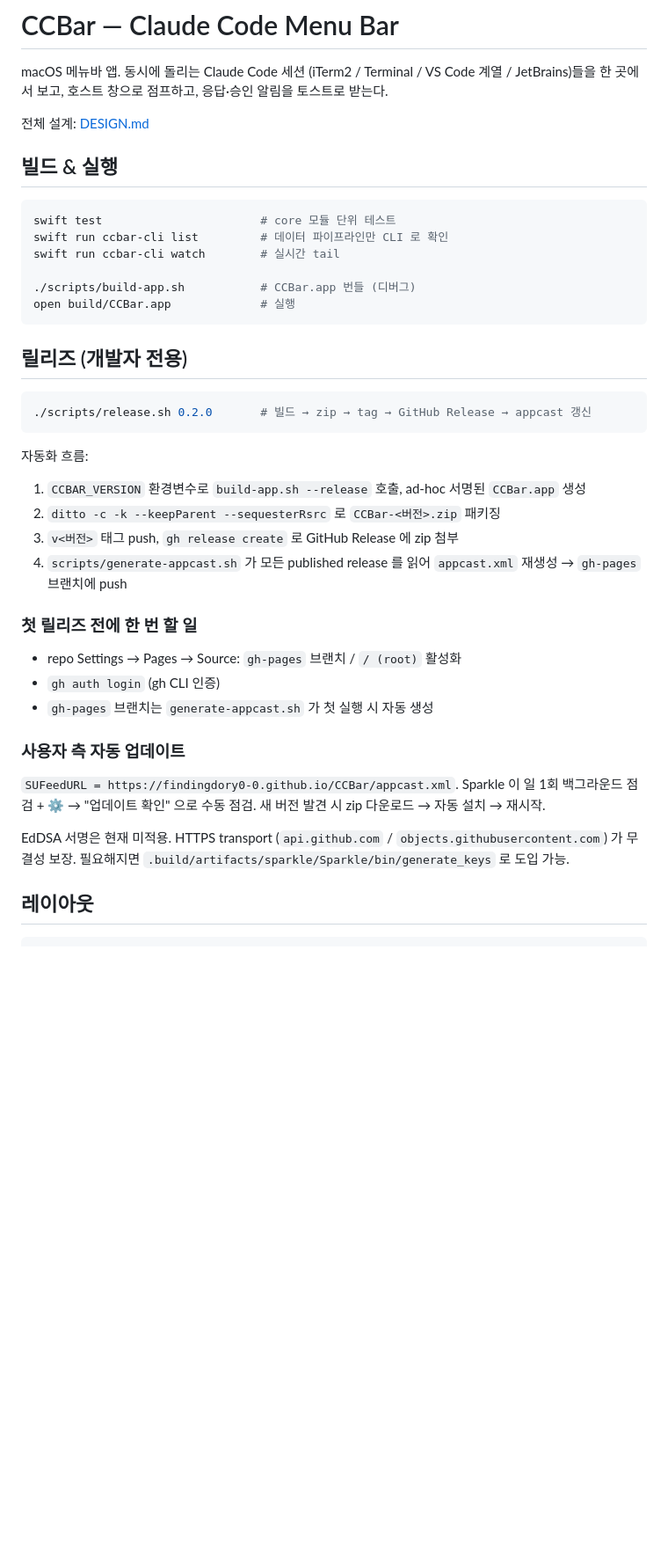
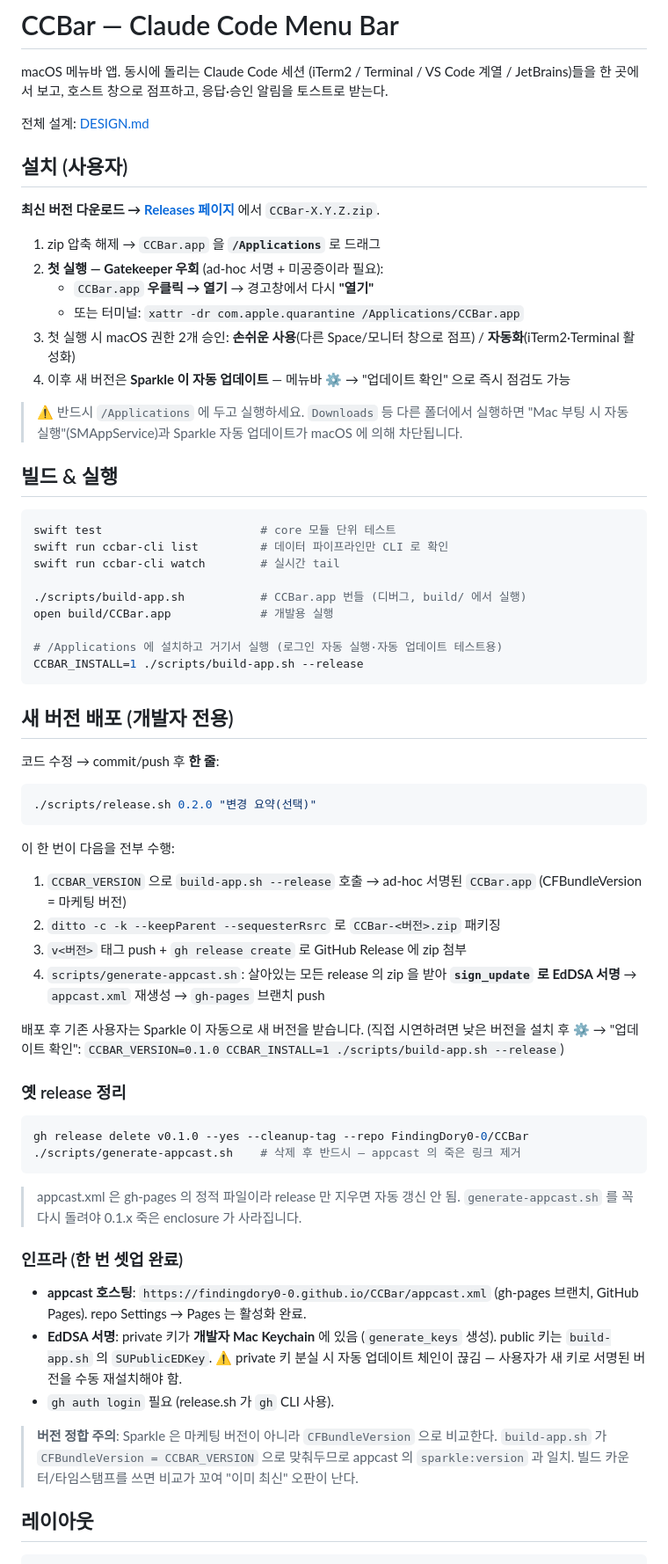
Before and after one commit to FindingDory0-0/CCBar, a Markdown page: README.md, the part around one of its changes. Shown at 88% size. Drawn GitHub-style; blank space fills up the shorter version.

Commit message:
README: 사용자 설치 가이드 + 배포 런북 최신화
- 설치(사용자) 섹션 추가: Releases/latest 다운로드 링크, Gatekeeper 우회
  (우클릭→열기 / xattr), 권한 2개, /Applications 필수 경고
- 배포 섹션: release.sh 한 줄 흐름, EdDSA 서명(sign_update) 반영,
  옛 release 정리 절차, 인프라 셋업 상태, CFBundleVersion 정합 주의
- 빌드 섹션: CCBAR_INSTALL=1 /Applications 설치 예시 추가

🤖 Generated with [Claude Code](https://claude.com/claude-code)

Co-Authored-By: Claude Opus 4.7 (1M context) <noreply@anthropic.com>

````diff
--- a/README.md
+++ b/README.md
@@ -3,6 +3,19 @@
 macOS 메뉴바 앱. 동시에 돌리는 Claude Code 세션 (iTerm2 / Terminal / VS Code 계열 / JetBrains)들을 한 곳에서 보고, 호스트 창으로 점프하고, 응답·승인 알림을 토스트로 받는다.
 
 전체 설계: [DESIGN.md](../../Documents/AI/etc/claude-code-menu-bar/DESIGN.md)
+
+## 설치 (사용자)
+
+**최신 버전 다운로드 → [Releases 페이지](https://github.com/FindingDory0-0/CCBar/releases/latest)** 에서 `CCBar-X.Y.Z.zip`.
+
+1. zip 압축 해제 → `CCBar.app` 을 **`/Applications`** 로 드래그
+2. **첫 실행 — Gatekeeper 우회** (ad-hoc 서명 + 미공증이라 필요):
+   - `CCBar.app` **우클릭 → 열기** → 경고창에서 다시 **"열기"**
+   - 또는 터미널: `xattr -dr com.apple.quarantine /Applications/CCBar.app`
+3. 첫 실행 시 macOS 권한 2개 승인: **손쉬운 사용**(다른 Space/모니터 창으로 점프) / **자동화**(iTerm2·Terminal 활성화)
+4. 이후 새 버전은 **Sparkle 이 자동 업데이트** — 메뉴바 ⚙ → "업데이트 확인" 으로 즉시 점검도 가능
+
+> ⚠️ 반드시 `/Applications` 에 두고 실행하세요. `Downloads` 등 다른 폴더에서 실행하면 "Mac 부팅 시 자동 실행"(SMAppService)과 Sparkle 자동 업데이트가 macOS 에 의해 차단됩니다.
 
 ## 빌드 & 실행
 
@@ -11,31 +24,44 @@ swift test                       # core 모듈 단위 테스트
 swift run ccbar-cli list         # 데이터 파이프라인만 CLI 로 확인
 swift run ccbar-cli watch        # 실시간 tail
 
-./scripts/build-app.sh           # CCBar.app 번들 (디버그)
-open build/CCBar.app             # 실행
+./scripts/build-app.sh           # CCBar.app 번들 (디버그, build/ 에서 실행)
+open build/CCBar.app             # 개발용 실행
+
+# /Applications 에 설치하고 거기서 실행 (로그인 자동 실행·자동 업데이트 테스트용)
+CCBAR_INSTALL=1 ./scripts/build-app.sh --release
 ```
 
-## 릴리즈 (개발자 전용)
+## 새 버전 배포 (개발자 전용)
+
+코드 수정 → commit/push 후 **한 줄**:
 
 ```bash
-./scripts/release.sh 0.2.0       # 빌드 → zip → tag → GitHub Release → appcast 갱신
+./scripts/release.sh 0.2.0 "변경 요약(선택)"
 ```
 
-자동화 흐름:
-1. `CCBAR_VERSION` 환경변수로 `build-app.sh --release` 호출, ad-hoc 서명된 `CCBar.app` 생성
+이 한 번이 다음을 전부 수행:
+1. `CCBAR_VERSION` 으로 `build-app.sh --release` 호출 → ad-hoc 서명된 `CCBar.app` (CFBundleVersion = 마케팅 버전)
 2. `ditto -c -k --keepParent --sequesterRsrc` 로 `CCBar-<버전>.zip` 패키징
-3. `v<버전>` 태그 push, `gh release create` 로 GitHub Release 에 zip 첨부
-4. `scripts/generate-appcast.sh` 가 모든 published release 를 읽어 `appcast.xml` 재생성 → `gh-pages` 브랜치에 push
+3. `v<버전>` 태그 push + `gh release create` 로 GitHub Release 에 zip 첨부
+4. `scripts/generate-appcast.sh`: 살아있는 모든 release 의 zip 을 받아 **`sign_update` 로 EdDSA 서명** → `appcast.xml` 재생성 → `gh-pages` 브랜치 push
 
-### 첫 릴리즈 전에 한 번 할 일
-- repo Settings → Pages → Source: `gh-pages` 브랜치 / `/ (root)` 활성화
-- `gh auth login` (gh CLI 인증)
-- `gh-pages` 브랜치는 `generate-appcast.sh` 가 첫 실행 시 자동 생성
+배포 후 기존 사용자는 Sparkle 이 자동으로 새 버전을 받습니다. (직접 시연하려면 낮은 버전을 설치 후 ⚙ → "업데이트 확인": `CCBAR_VERSION=0.1.0 CCBAR_INSTALL=1 ./scripts/build-app.sh --release`)
 
-### 사용자 측 자동 업데이트
-`SUFeedURL = https://findingdory0-0.github.io/CCBar/appcast.xml`. Sparkle 이 일 1회 백그라운드 점검 + ⚙ → "업데이트 확인" 으로 수동 점검. 새 버전 발견 시 zip 다운로드 → 자동 설치 → 재시작.
+### 옛 release 정리
 
-EdDSA 서명은 현재 미적용. HTTPS transport (`api.github.com` / `objects.githubusercontent.com`) 가 무결성 보장. 필요해지면 `.build/artifacts/sparkle/Sparkle/bin/generate_keys` 로 도입 가능.
+```bash
+gh release delete v0.1.0 --yes --cleanup-tag --repo FindingDory0-0/CCBar
+./scripts/generate-appcast.sh    # 삭제 후 반드시 — appcast 의 죽은 링크 제거
+```
+
+> appcast.xml 은 gh-pages 의 정적 파일이라 release 만 지우면 자동 갱신 안 됨. `generate-appcast.sh` 를 꼭 다시 돌려야 0.1.x 죽은 enclosure 가 사라집니다.
+
+### 인프라 (한 번 셋업 완료)
+- **appcast 호스팅**: `https://findingdory0-0.github.io/CCBar/appcast.xml` (gh-pages 브랜치, GitHub Pages). repo Settings → Pages 는 활성화 완료.
+- **EdDSA 서명**: private 키가 **개발자 Mac Keychain** 에 있음 (`generate_keys` 생성). public 키는 `build-app.sh` 의 `SUPublicEDKey`. ⚠️ private 키 분실 시 자동 업데이트 체인이 끊김 — 사용자가 새 키로 서명된 버전을 수동 재설치해야 함.
+- `gh auth login` 필요 (release.sh 가 `gh` CLI 사용).
+
+> **버전 정합 주의**: Sparkle 은 마케팅 버전이 아니라 `CFBundleVersion` 으로 비교한다. `build-app.sh` 가 `CFBundleVersion = CCBAR_VERSION` 으로 맞춰두므로 appcast 의 `sparkle:version` 과 일치. 빌드 카운터/타임스탬프를 쓰면 비교가 꼬여 "이미 최신" 오판이 난다.
 
 ## 레이아웃
 
````
Also changed, not shown: other parts of README.md (+2 -1 lines).
